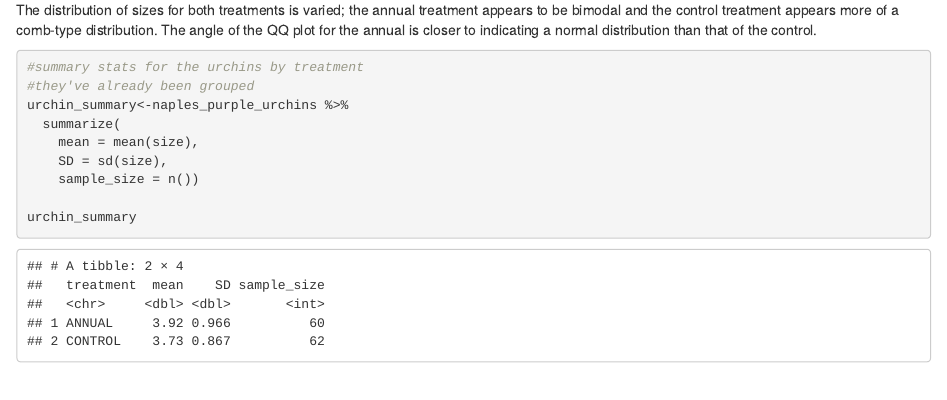
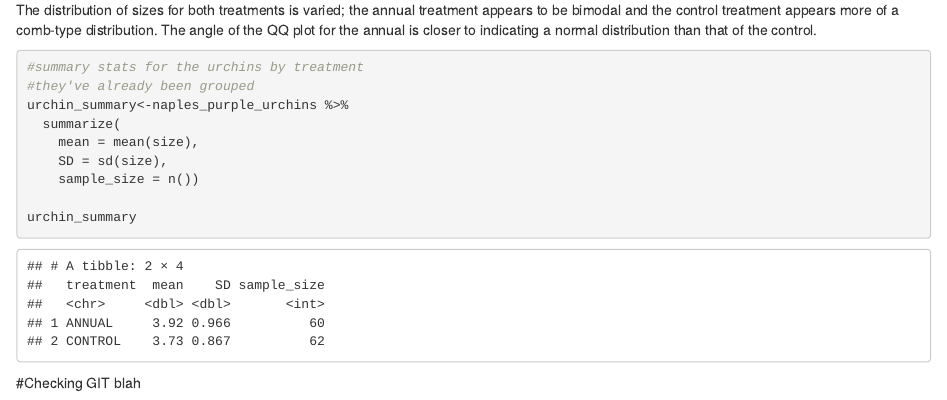
Before and after one commit to Jnyiri333/a3-task3-task4-JN, an R Markdown document (a3_task4_jake_nyiri.Rmd): the page in a window 1100 px wide, from 1710 px down. Rendered offline with R 4.5, knitr and Pandoc, with nearby package versions; column names are cleaned by a stand-in for the janitor package.

Commit message:
Testing WTF with git

````diff
--- a/a3_task4_jake_nyiri.Rmd
+++ b/a3_task4_jake_nyiri.Rmd
@@ -68,3 +68,5 @@ urchin_summary<-naples_purple_urchins %>%
 
 urchin_summary
 ```
+
+#Checking GIT blah
````
